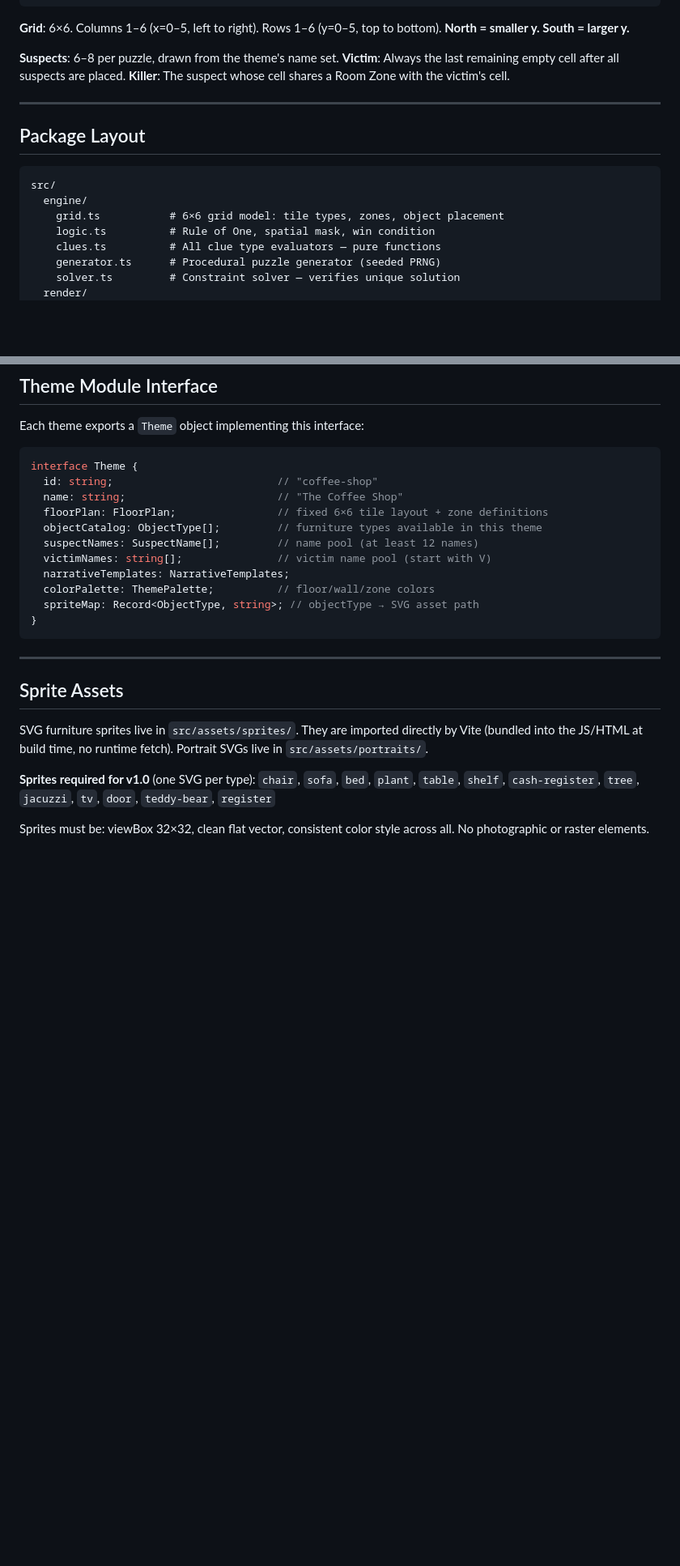
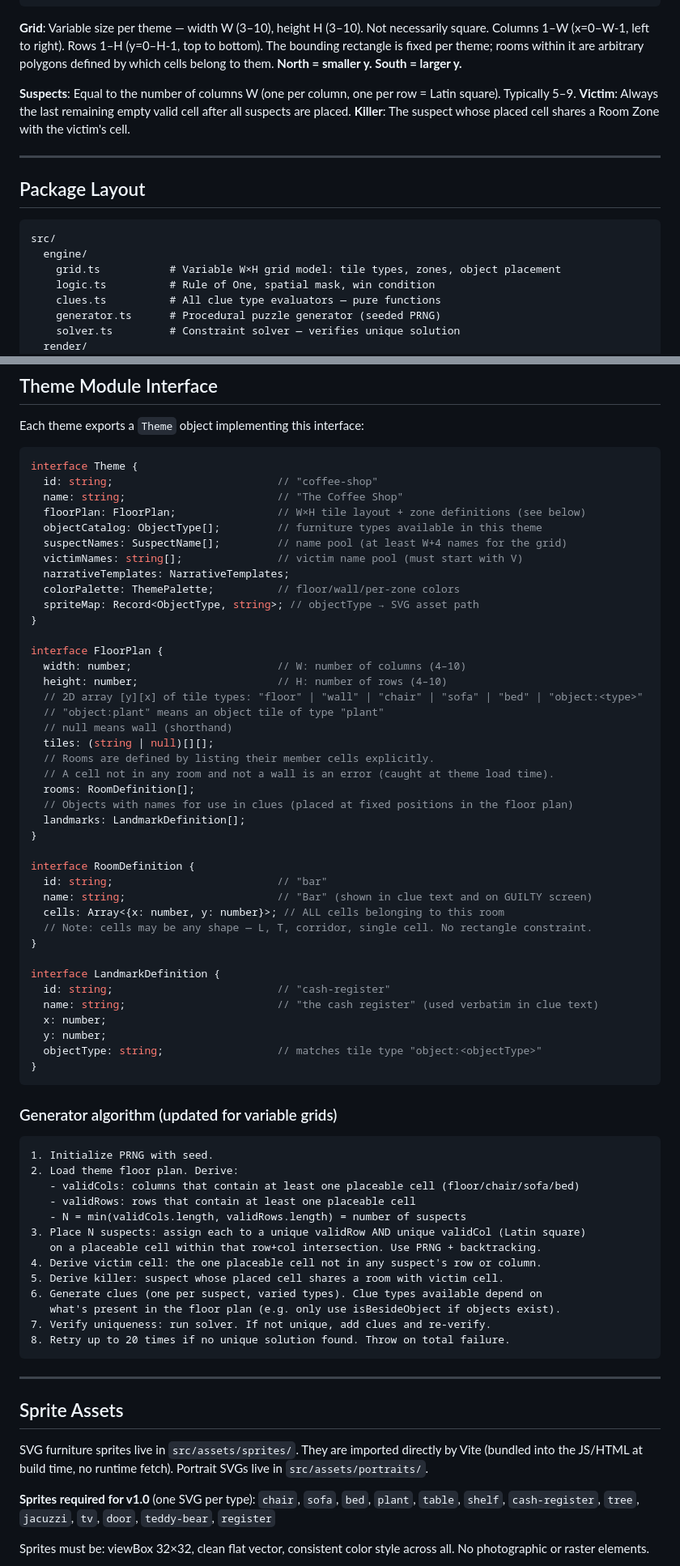
Before and after one commit to pnz1990/alibi, a Markdown page: AGENTS.md, 2 parts joined by grey strips. Shown at 81% size. Drawn GitHub-style; blank space fills up the shorter version.

````diff
--- a/AGENTS.md
+++ b/AGENTS.md
@@ -69,12 +69,12 @@ Seed (PRNG)
             → Win condition check
 ```
 
-**Grid**: 6×6. Columns 1–6 (x=0–5, left to right). Rows 1–6 (y=0–5, top to bottom).
+**Grid**: Variable size per theme — width W (3–10), height H (3–10). Not necessarily square. Columns 1–W (x=0–W-1, left to right). Rows 1–H (y=0–H-1, top to bottom). The bounding rectangle is fixed per theme; rooms within it are arbitrary polygons defined by which cells belong to them.
 **North = smaller y. South = larger y.**
 
-**Suspects**: 6–8 per puzzle, drawn from the theme's name set.
-**Victim**: Always the last remaining empty cell after all suspects are placed.
-**Killer**: The suspect whose cell shares a Room Zone with the victim's cell.
+**Suspects**: Equal to the number of columns W (one per column, one per row = Latin square). Typically 5–9.
+**Victim**: Always the last remaining empty valid cell after all suspects are placed.
+**Killer**: The suspect whose placed cell shares a Room Zone with the victim's cell.
 
 ---
 
@@ -83,7 +83,7 @@ Seed (PRNG)
 ```
 src/
   engine/
-    grid.ts           # 6×6 grid model: tile types, zones, object placement
+    grid.ts           # Variable W×H grid model: tile types, zones, object placement
     logic.ts          # Rule of One, spatial mask, win condition
     clues.ts          # All clue type evaluators — pure functions
     generator.ts      # Procedural puzzle generator (seeded PRNG)
@@ -258,14 +288,61 @@ Each theme exports a `Theme` object implementing this interface:
 interface Theme {
   id: string;                          // "coffee-shop"
   name: string;                        // "The Coffee Shop"
-  floorPlan: FloorPlan;                // fixed 6×6 tile layout + zone definitions
+  floorPlan: FloorPlan;                // W×H tile layout + zone definitions (see below)
   objectCatalog: ObjectType[];         // furniture types available in this theme
-  suspectNames: SuspectName[];         // name pool (at least 12 names)
-  victimNames: string[];               // victim name pool (start with V)
+  suspectNames: SuspectName[];         // name pool (at least W+4 names for the grid)
+  victimNames: string[];               // victim name pool (must start with V)
   narrativeTemplates: NarrativeTemplates;
-  colorPalette: ThemePalette;          // floor/wall/zone colors
+  colorPalette: ThemePalette;          // floor/wall/per-zone colors
   spriteMap: Record<ObjectType, string>; // objectType → SVG asset path
 }
+
+interface FloorPlan {
+  width: number;                       // W: number of columns (4–10)
+  height: number;                      // H: number of rows (4–10)
+  // 2D array [y][x] of tile types: "floor" | "wall" | "chair" | "sofa" | "bed" | "object:<type>"
+  // "object:plant" means an object tile of type "plant"
+  // null means wall (shorthand)
+  tiles: (string | null)[][];
+  // Rooms are defined by listing their member cells explicitly.
+  // A cell not in any room and not a wall is an error (caught at theme load time).
+  rooms: RoomDefinition[];
+  // Objects with names for use in clues (placed at fixed positions in the floor plan)
+  landmarks: LandmarkDefinition[];
+}
+
+interface RoomDefinition {
+  id: string;                          // "bar"
+  name: string;                        // "Bar" (shown in clue text and on GUILTY screen)
+  cells: Array<{x: number, y: number}>; // ALL cells belonging to this room
+  // Note: cells may be any shape — L, T, corridor, single cell. No rectangle constraint.
+}
+
+interface LandmarkDefinition {
+  id: string;                          // "cash-register"
+  name: string;                        // "the cash register" (used verbatim in clue text)
+  x: number;
+  y: number;
+  objectType: string;                  // matches tile type "object:<objectType>"
+}
+```
+
+### Generator algorithm (updated for variable grids)
+
+```
+1. Initialize PRNG with seed.
+2. Load theme floor plan. Derive:
+   - validCols: columns that contain at least one placeable cell (floor/chair/sofa/bed)
+   - validRows: rows that contain at least one placeable cell
+   - N = min(validCols.length, validRows.length) = number of suspects
+3. Place N suspects: assign each to a unique validRow AND unique validCol (Latin square)
+   on a placeable cell within that row+col intersection. Use PRNG + backtracking.
+4. Derive victim cell: the one placeable cell not in any suspect's row or column.
+5. Derive killer: suspect whose placed cell shares a room with victim cell.
+6. Generate clues (one per suspect, varied types). Clue types available depend on
+   what's present in the floor plan (e.g. only use isBesideObject if objects exist).
+7. Verify uniqueness: run solver. If not unique, add clues and re-verify.
+8. Retry up to 20 times if no unique solution found. Throw on total failure.
 ```
 
 ---
````
Also changed, not shown: other parts of AGENTS.md (+56 -26 lines), docs/aide/roadmap.md (+10 -8 lines).
